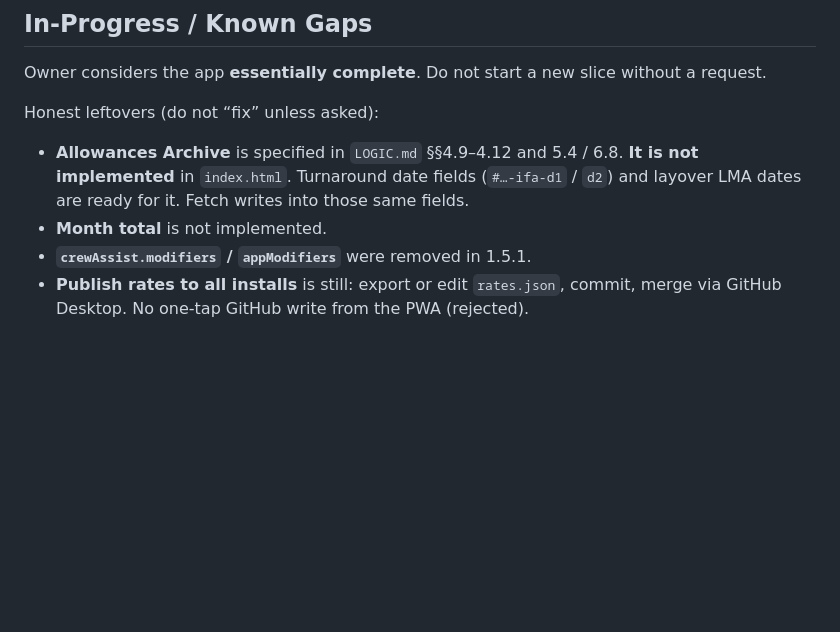
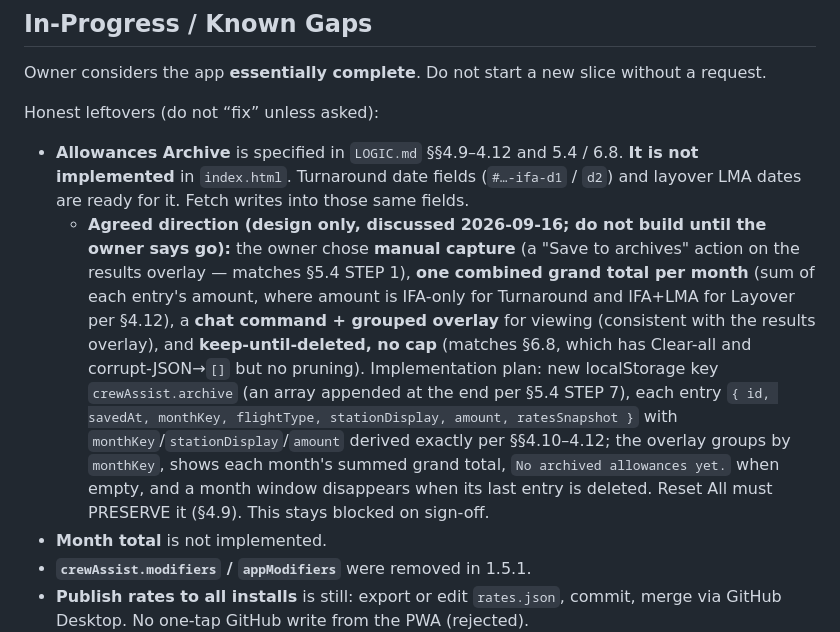
Before and after one commit to harlequinzxc/CrewAssist, a Markdown page: HANDOVER.md, the part around the change. GitHub-like rendering; blank space fills up the shorter version.

Commit message:
HANDOVER: record agreed archive + month-total design (not built).
Design-only note, from the 2026-09-16 discussion: manual Save capture,
one combined grand total per month, chat command + grouped overlay, and
keep-until-deleted with no cap. Maps the owner's choices onto the existing
LOGIC.md spec (4.10-4.12, 5.4, 6.8). Stays blocked on sign-off.

Co-authored-by: arena-agent <297053741+arena-agent@users.noreply.github.com>

```diff
--- a/HANDOVER.md
+++ b/HANDOVER.md
@@ -107,6 +107,7 @@ Owner considers the app **essentially complete**. Do not start a new slice witho
 Honest leftovers (do not “fix” unless asked):
 
 - **Allowances Archive** is specified in `LOGIC.md` §§4.9–4.12 and 5.4 / 6.8. **It is not implemented** in `index.html`. Turnaround date fields (`#…-ifa-d1` / `d2`) and layover LMA dates are ready for it. Fetch writes into those same fields.
+  - **Agreed direction (design only, discussed 2026-09-16; do not build until the owner says go):** the owner chose **manual capture** (a "Save to archives" action on the results overlay — matches §5.4 STEP 1), **one combined grand total per month** (sum of each entry's amount, where amount is IFA-only for Turnaround and IFA+LMA for Layover per §4.12), a **chat command + grouped overlay** for viewing (consistent with the results overlay), and **keep-until-deleted, no cap** (matches §6.8, which has Clear-all and corrupt-JSON→`[]` but no pruning). Implementation plan: new localStorage key `crewAssist.archive` (an array appended at the end per §5.4 STEP 7), each entry `{ id, savedAt, monthKey, flightType, stationDisplay, amount, ratesSnapshot }` with `monthKey`/`stationDisplay`/`amount` derived exactly per §§4.10–4.12; the overlay groups by `monthKey`, shows each month's summed grand total, `No archived allowances yet.` when empty, and a month window disappears when its last entry is deleted. Reset All must PRESERVE it (§4.9). This stays blocked on sign-off.
 - **Month total** is not implemented.
 - **`crewAssist.modifiers` / `appModifiers`** were removed in 1.5.1.
 - **Publish rates to all installs** is still: export or edit `rates.json`, commit, merge via GitHub Desktop. No one-tap GitHub write from the PWA (rejected).
```
